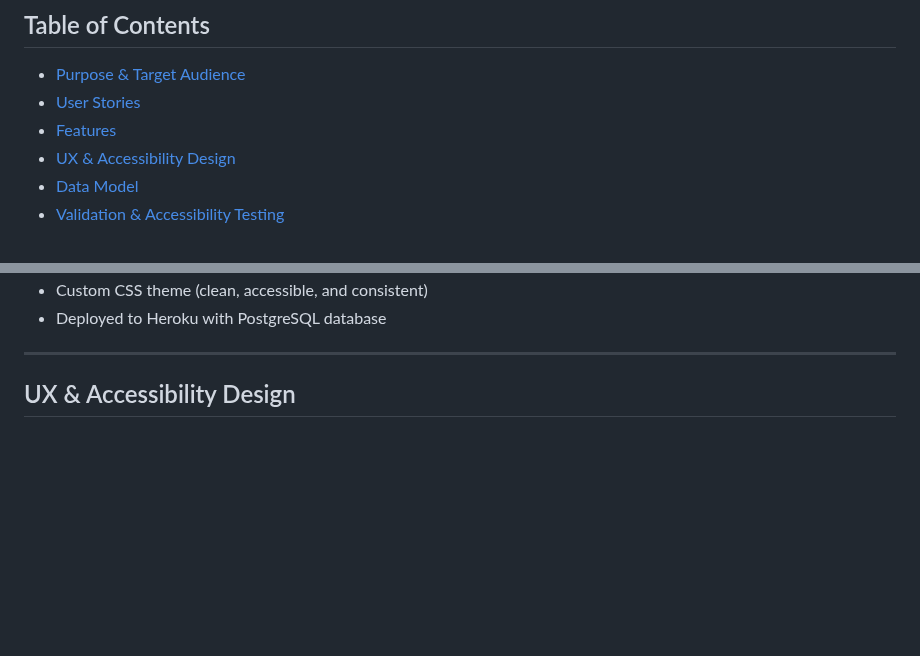
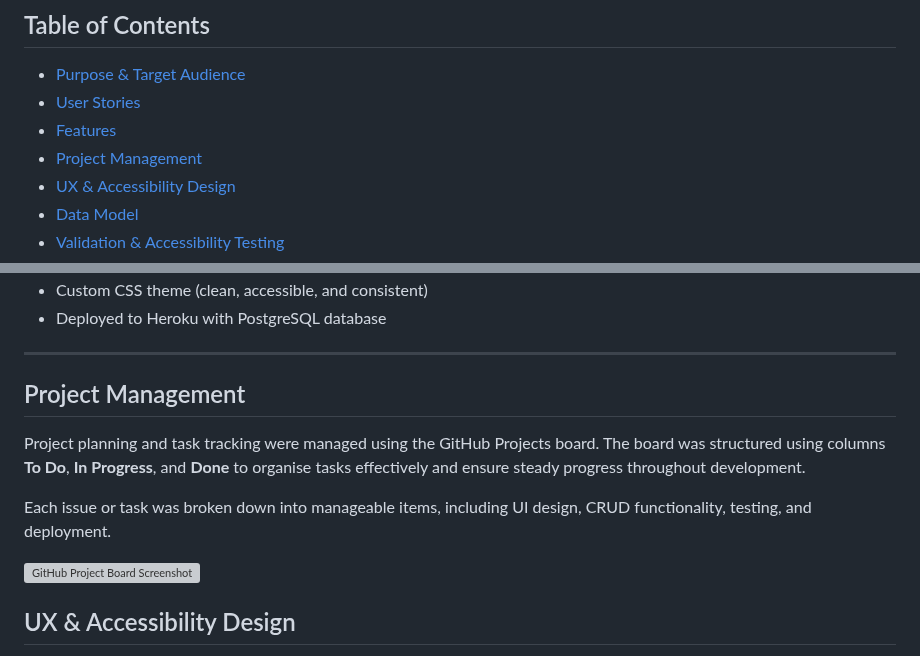
Before and after one commit to shipleyux/ms3, a Markdown page: README.md, 2 parts joined by grey strips. Drawn GitHub-style; blank space fills up the shorter version; grey boxes are pictures that could not be loaded.

```diff
--- a/README.md
+++ b/README.md
@@ -8,7 +8,8 @@
 
 - [Purpose & Target Audience](#purpose--target-audience)
 - [User Stories](#user-stories)
-- [Features](#-features)
+- [Features](#features)
+- [Project Management](#project-management)
 - [UX & Accessibility Design](#ux--accessibility-design)
 - [Data Model](#data-model)
 - [Validation & Accessibility Testing](#validation--accessibility-testing)
@@ -72,6 +73,16 @@ This project serves a community of users who are interested in living alcohol-fr
 - Deployed to Heroku with PostgreSQL database
 
 ---
+
+## Project Management
+
+Project planning and task tracking were managed using the GitHub Projects board. The board was structured using columns **To Do**, **In Progress**, and **Done** to organise tasks effectively and ensure steady progress throughout development.
+
+Each issue or task was broken down into manageable items, including UI design, CRUD functionality, testing, and deployment.
+
+![GitHub Project Board Screenshot](https://github.com/user-attachments/assets/9f06527c-3ecd-4f42-82c7-a2a23da46a8d)
+
+
 
 ## UX & Accessibility Design
 
```
